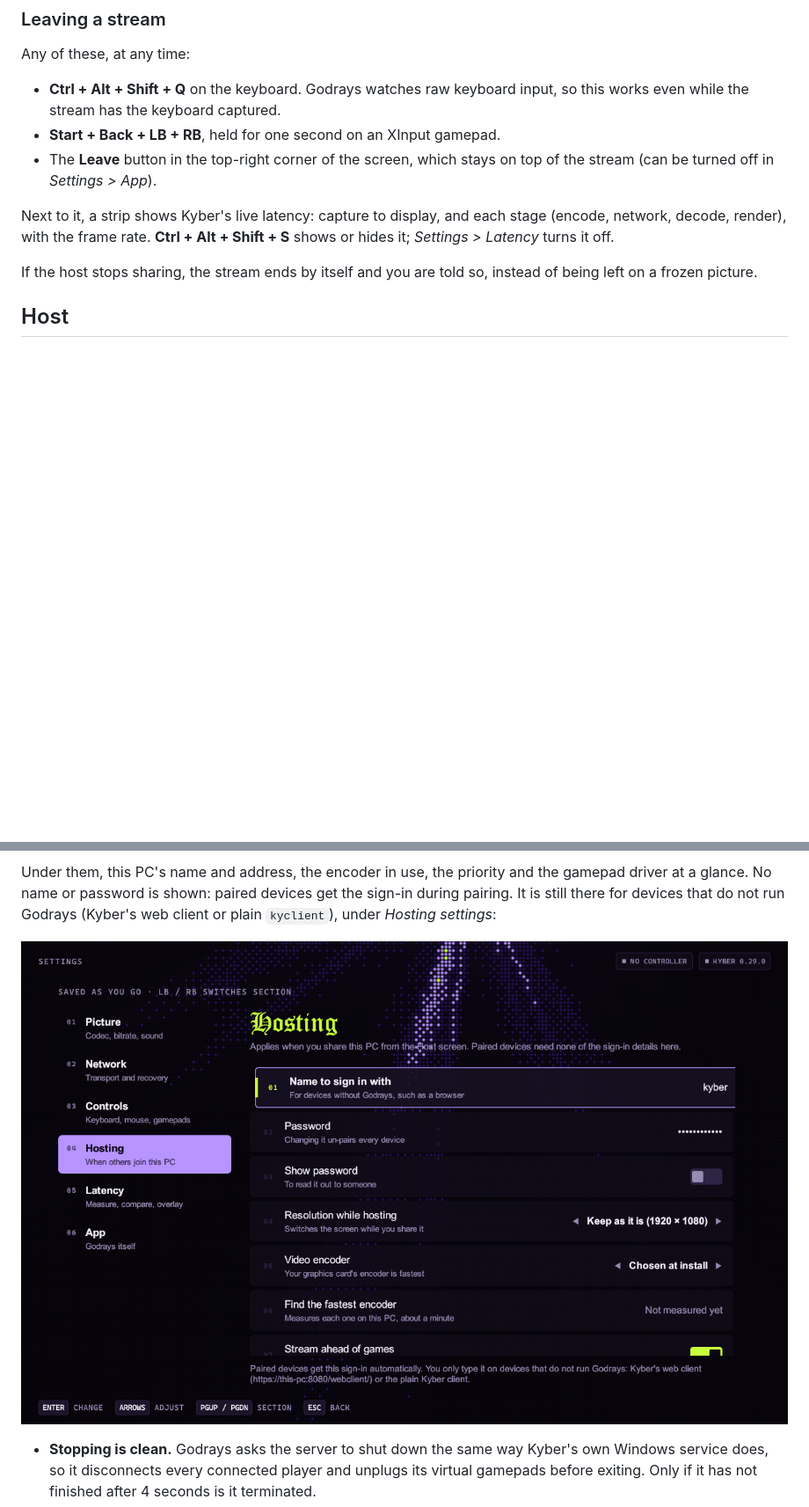
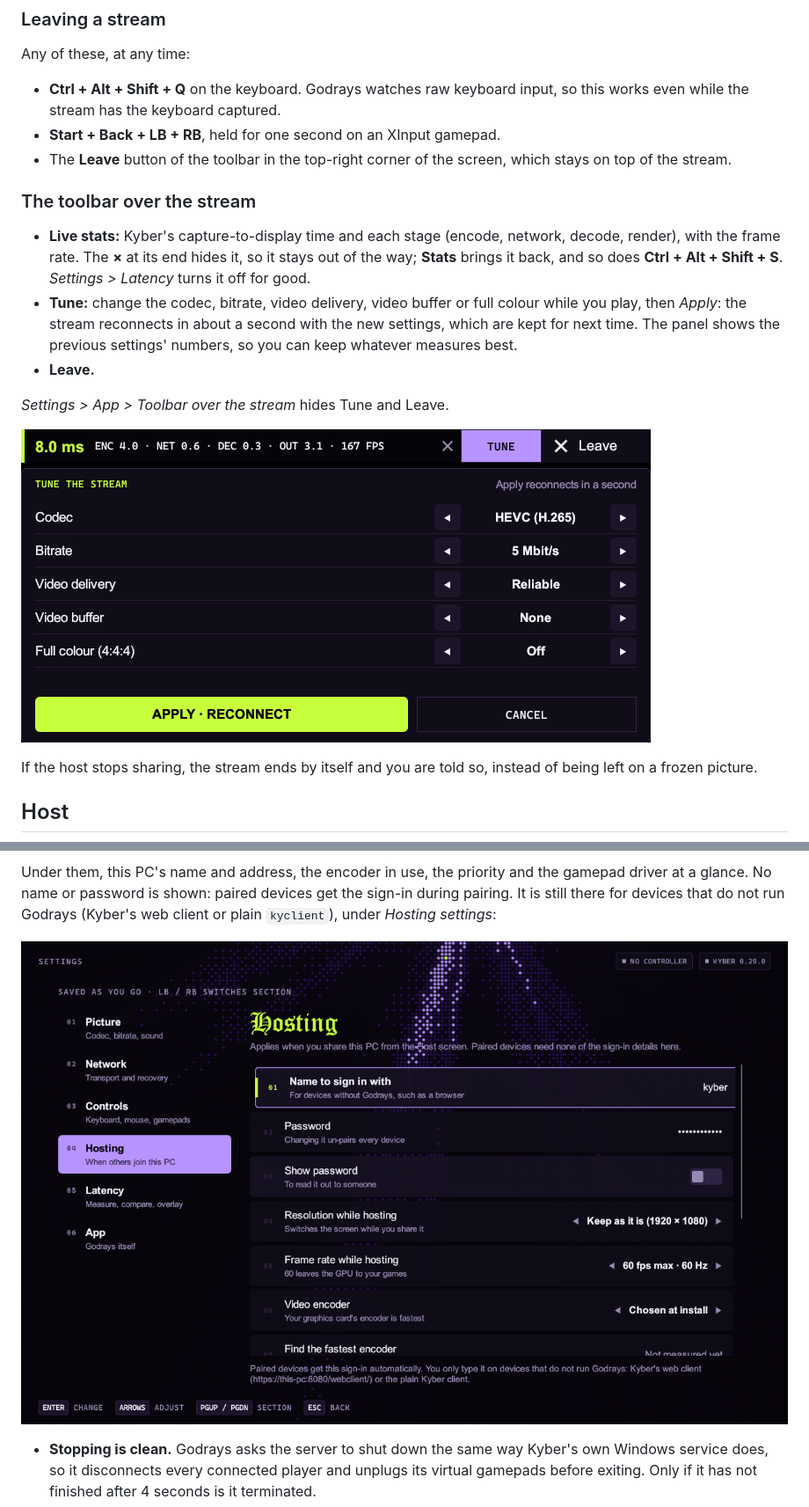
Before and after one commit to JeanPaulDot/godrays, a Markdown page: README.md, 2 parts joined by grey strips. Shown at 88% size. Rendered like a GitHub page; pictures changed too: docs/img/hosting-settings.png, docs/img/toolbar.png (added); blank space fills up the shorter version.

```diff
--- a/README.md
+++ b/README.md
@@ -65,9 +65,17 @@ Any of these, at any time:
 
 - **Ctrl + Alt + Shift + Q** on the keyboard. Godrays watches raw keyboard input, so this works even while the stream has the keyboard captured.
 - **Start + Back + LB + RB**, held for one second on an XInput gamepad.
-- The **Leave** button in the top-right corner of the screen, which stays on top of the stream (can be turned off in *Settings > App*).
+- The **Leave** button of the toolbar in the top-right corner of the screen, which stays on top of the stream.
 
-Next to it, a strip shows Kyber's live latency: capture to display, and each stage (encode, network, decode, render), with the frame rate. **Ctrl + Alt + Shift + S** shows or hides it; *Settings > Latency* turns it off.
+### The toolbar over the stream
+
+- **Live stats:** Kyber's capture-to-display time and each stage (encode, network, decode, render), with the frame rate. The **×** at its end hides it, so it stays out of the way; **Stats** brings it back, and so does **Ctrl + Alt + Shift + S**. *Settings > Latency* turns it off for good.
+- **Tune:** change the codec, bitrate, video delivery, video buffer or full colour while you play, then *Apply*: the stream reconnects in about a second with the new settings, which are kept for next time. The panel shows the previous settings' numbers, so you can keep whatever measures best.
+- **Leave.**
+
+*Settings > App > Toolbar over the stream* hides Tune and Leave.
+
+![The toolbar with Tune open](docs/img/toolbar.png)
 
 If the host stops sharing, the stream ends by itself and you are told so, instead of being left on a frozen picture.
 
```
Also changed, not shown: other parts of README.md (+3 -1 lines), ROADMAP.md (+11 -0 lines), 10 other files.
